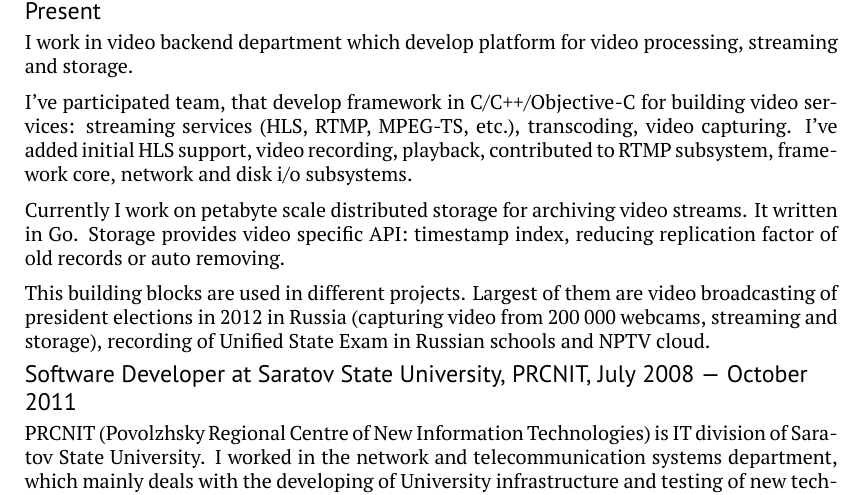
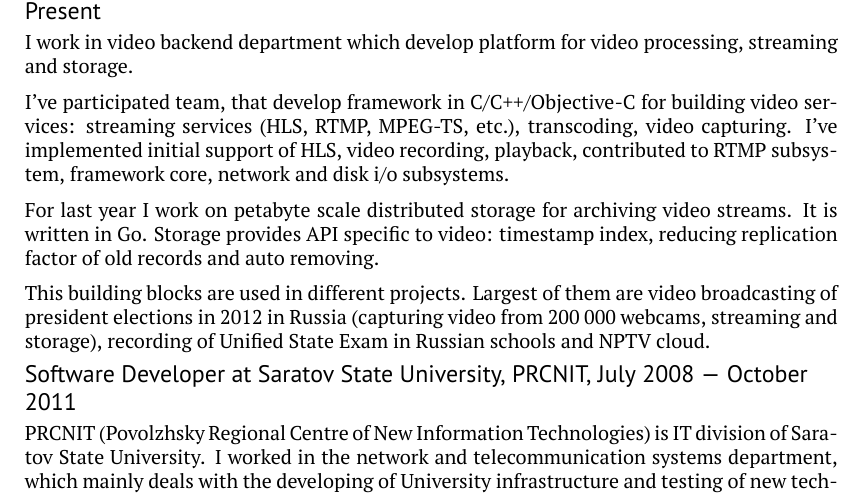
Before and after one commit to ivaxer/cv, a LaTeX CV (cv.tex): part of the page, cut so that both start at the same text. Compiled offline with XeLaTeX.

Commit message:
fix grammar mistakes

```diff
--- a/cv.tex
+++ b/cv.tex
@@ -73,9 +73,9 @@
 \subsection{Lead Software Developer at Undev/NPTV (undev.ru/nptv.com), October 2011 --- Present}
 I work in video backend department which develop platform for video processing, streaming and storage.
 
-I've participated team, that develop framework in C/C++/Objective-C for building video services: streaming services (HLS, RTMP, MPEG-TS, etc.), transcoding, video capturing. I've added initial HLS support, video recording, playback, contributed to RTMP subsystem, framework core, network and disk i/o subsystems.
+I've participated team, that develop framework in C/C++/Objective-C for building video services: streaming services (HLS, RTMP, MPEG-TS, etc.), transcoding, video capturing. I've implemented initial  support of HLS, video recording, playback, contributed to RTMP subsystem, framework core, network and disk i/o subsystems.
 
-Currently I work on petabyte scale distributed storage for archiving video streams. It written in Go. Storage provides video specific API: timestamp index, reducing replication factor of old records or auto removing.
+For last year I work on petabyte scale distributed storage for archiving video streams. It is written in Go. Storage provides API specific to video: timestamp index, reducing replication factor of old records and auto removing.
 
 This building blocks are used in different projects. Largest of them are video broadcasting of president elections in 2012 in Russia (capturing video from 200 000 webcams, streaming and storage), recording of Unified State Exam in Russian schools and NPTV cloud.
 
```
